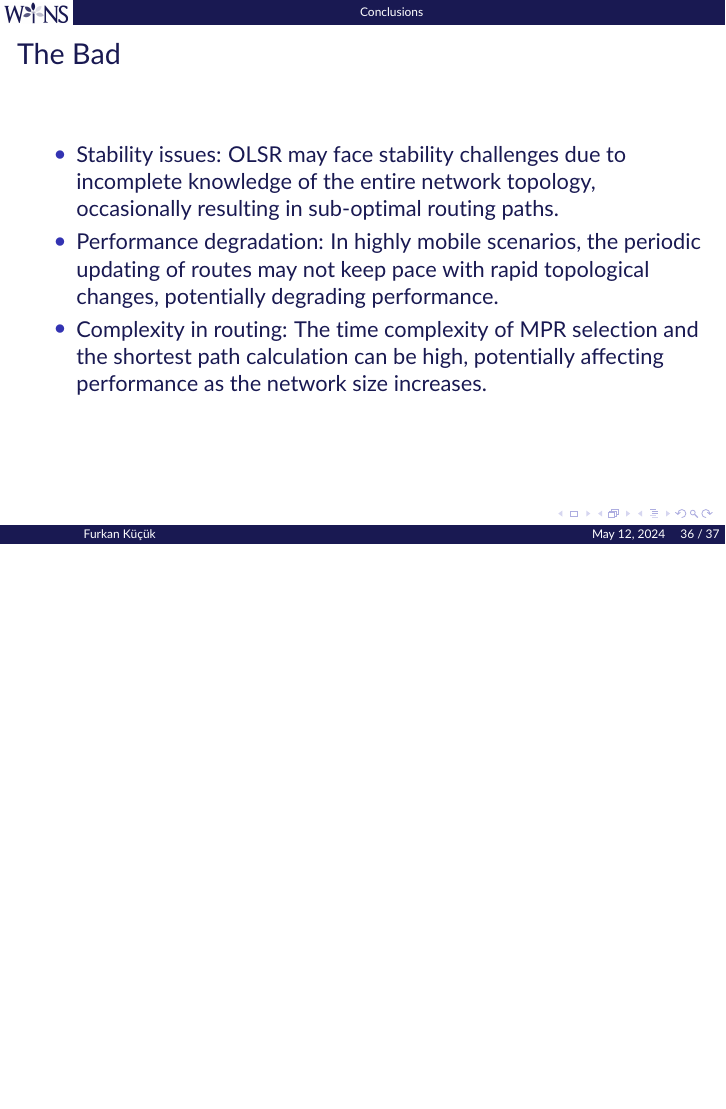
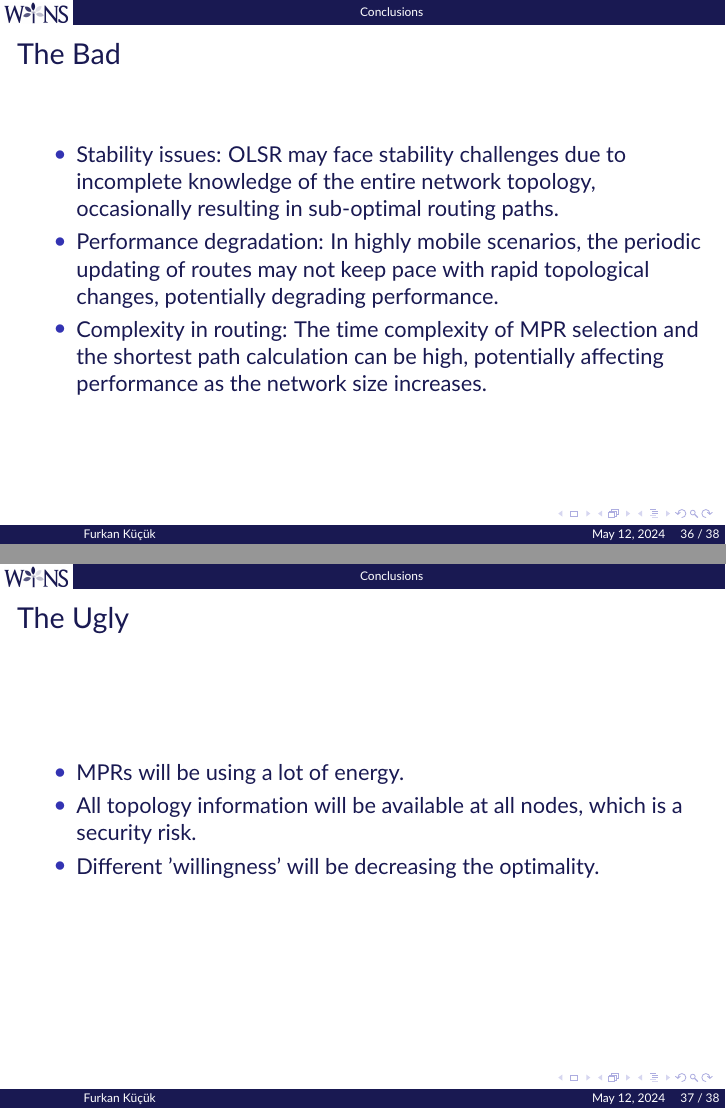
Before and after one commit to iamkucuk/ahc_olsr, LaTeX slides (presentation/talktemplate.tex): page 36 of 38 before the commit and pages 36 and 37 of 39 after it, the two joined at a grey line, the shorter picture padded with empty space. Compiled offline with pdfLaTeX.

Commit message:
Add one slide to the presentation

```diff
--- a/presentation/talktemplate.tex
+++ b/presentation/talktemplate.tex
@@ -453,6 +453,15 @@ The mobility plot in the OLSR protocol visualization demonstrates how the algori
 
 \end{frame}
 
+\begin{frame}{The Ugly}
+
+\begin{itemize}
+    \item MPRs will be using a lot of energy.
+    \item All topology information will be available at all nodes, which is a security risk.
+    \item Different 'willingness' will be decreasing the optimality.
+\end{itemize}
+
+\end{frame}
 
 
 % \subsection{Main Result 1}
```
Also changed, not shown: presentation/talktemplate.pdf.
